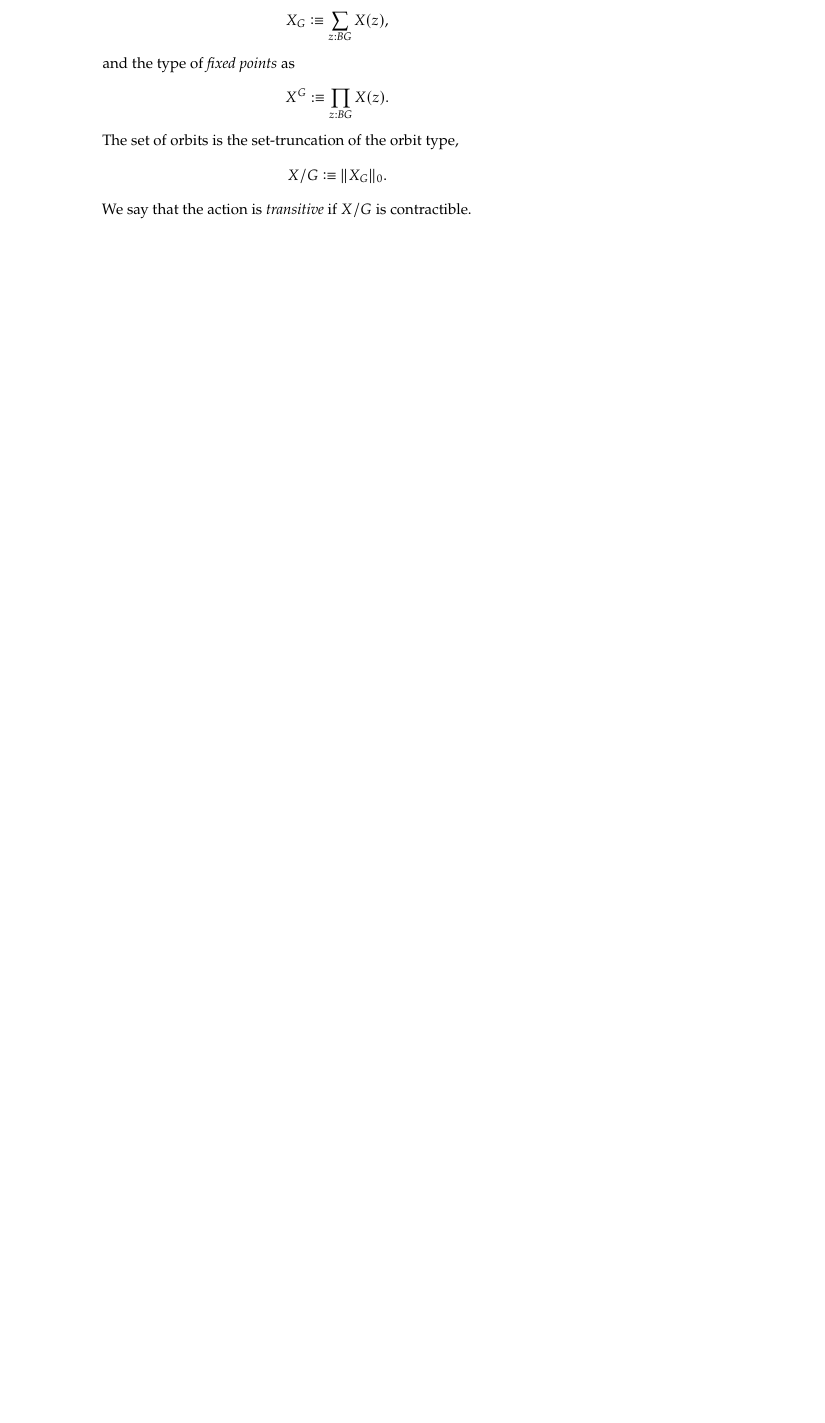
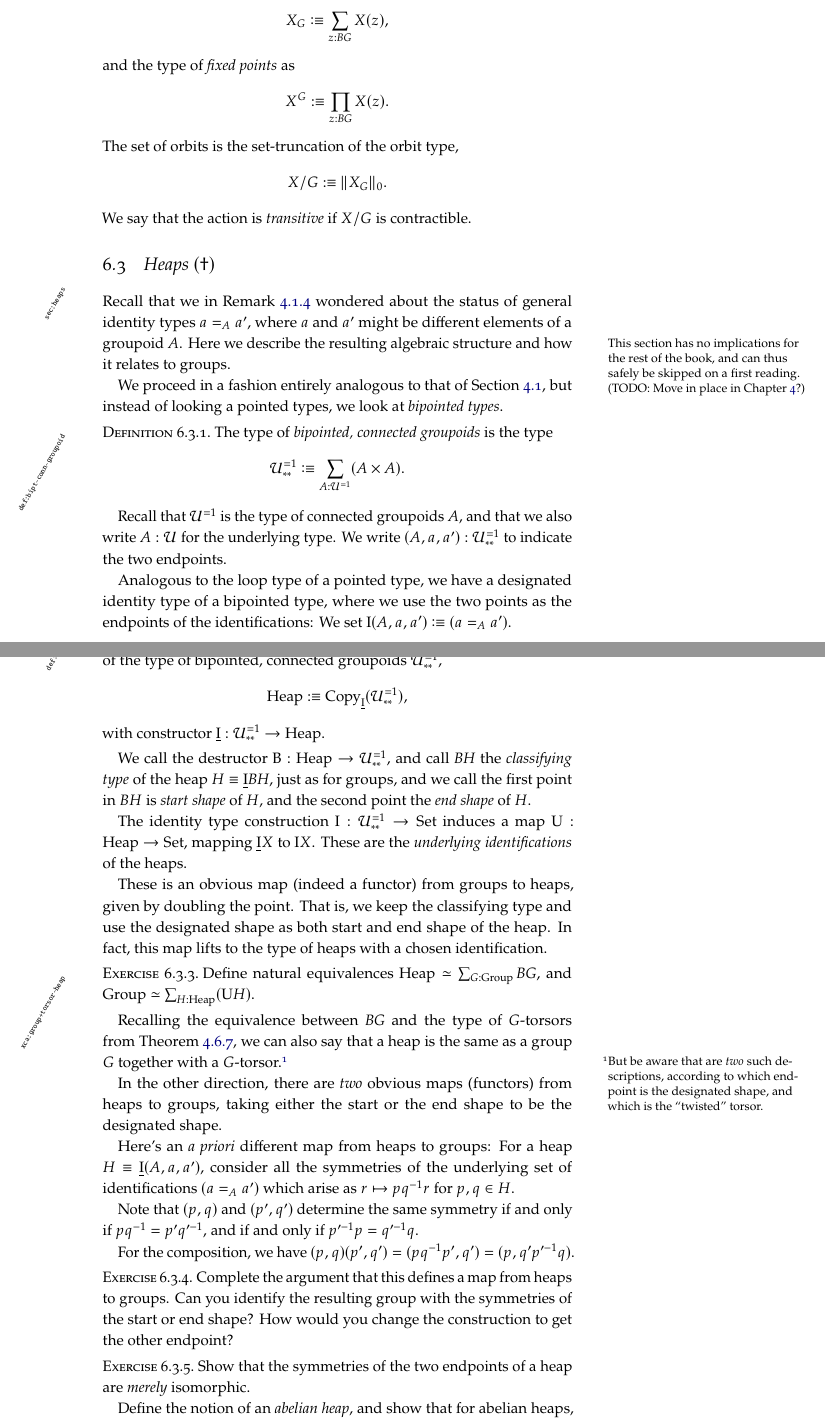
Before and after one commit to UniMath/SymmetryBook, a LaTeX thesis (book.tex, which reads macros.tex, symmetry.tex): part of page 148 of 183 before the commit and two parts of pages 148 and 149 of 185 after it, the two joined at a grey line, cut so that both start at the same text, the shorter picture padded with empty space. Compiled offline with pdfLaTeX; TikZ figures are drawn from their code, not taken from saved files.

Commit message:
a heap of exercises about heaps

```diff
--- a/macros.tex
+++ b/macros.tex
@@ -318,6 +318,7 @@
 \newcommand*{\Monoid}{\typeformer{Monoid}}
 \newcommand*{\Tors}{\typeformer{Torsor}}
 \newcommand*{\Copy}{\casop{\typeformer{Copy}}}
+\newcommand*{\Heap}{\typeformer{Heap}}
 
 \newcommand*{\zet}{\typeformer{Z}} % the SET of integers
 \newcommand*{\QQ}{\mathbb{Q}}
@@ -330,6 +331,7 @@
 \newcommand*{\UUscone}{\UU_\ast^{=1}} % pointed connected groupoids
 \newcommand*{\UUsctwo}{\UU_\ast^{=2}} % pointed 1-connected 2-types
 \newcommand*{\UUpconn}{\UU_\ast^{>0}} % pointed connected types
+\newcommand*{\UUppone}{\UU_{{\ast}{\ast}}^{=1}} % bipointed conn gpds
 
 % Constructors
 \newcommand*{\yes}{\constructor{yes}}
@@ -393,6 +395,7 @@
 \newcommand*{\Nor}{\constant{Nor}}
 \newcommand*{\Sym}{\casop{\constant{Sym}}}
 \newcommand*{\USym}{\constant{U}} % underlying symmetries (no space!)
+\newcommand*{\ISym}{\constant{I}} % underlying identities
 \newcommand*{\Card}{\casop{\constant{Card}}}
 \newcommand*{\bunch}{\casop{\constant{bunch}}}
 \newcommand*{\Ad}{\casop{\constant{Ad}}}
@@ -554,6 +557,7 @@
 \newcommand*{\loops}[1][\null]{\Omega^{#1}} % no space
 \newcommand*{\mkgroup}[1][\null]{\underline{\Omega}^{#1}}
 \newcommand*{\mkhom}[1][\null]{\underline{\Omega}^{#1}}
+\newcommand*{\mkheap}{\underline{\constant{I}}}
 \newcommand*{\cdoto}{\cdot^{\constant{o}}} % concat in pathover
 
 %% paths over paths
--- a/symmetry.tex
+++ b/symmetry.tex
@@ -97,3 +97,100 @@ The set of orbits is the set-truncation of the orbit type,
   X / G \defeq \Trunc{X_G}_0.
 \]
 We say that the action is \emph{transitive} if $X / G$ is contractible.
+
+\section{Heaps \texorpdfstring{$(\dagger)$}{(\textdagger)}}
+\label{sec:heaps}
+
+Recall that we in \cref{rem:heap-preview} wondered about
+the status of general identity types $a=_A a'$,
+where $a$ and $a'$ might be different elements of a groupoid $A$.\marginnote{%
+  This section has no implications for the rest of the book,
+  and can thus safely be skipped on a first reading.
+  (TODO: Move in place in \cref{ch:groups}?)}
+Here we describe the resulting algebraic structure
+and how it relates to groups.
+
+We proceed in a fashion entirely analogous to that of \cref{sec:typegroup},
+but instead of looking a pointed types, we look at \emph{bipointed types}.
+
+\begin{definition}\label{def:bipt-conn-groupoid}
+  The type of \emph{bipointed, connected groupoids} is the type
+  \[
+    \UUppone \defeq \sum_{A:\UU^{=1}}(A \times A).
+  \]
+\end{definition}
+Recall that $\UU^{=1}$ is the type of connected groupoids $A$,
+and that we also write $A:\UU$ for the underlying type.
+We write $(A,a,a'):\UUppone$ to indicate the two endpoints.
+
+Analogous to the loop type of a pointed type,
+we have a designated identity type of a bipointed type,
+where we use the two points as the endpoints of the identifications:
+We set $\ISym(A,a,a') \defeq (a =_A a')$.
+
+\begin{definition}\label{def:heap}
+  The type of \emph{heaps} is a wrapped copy (\cf \cref{sec:unary-sum-types})
+  of the type of bipointed, connected groupoids $\UUppone$,
+  \[
+    \Heap \defeq \Copy_{\mkheap}(\UUppone),
+  \]
+  with constructor $\mkheap : \UUppone \to \Heap$.
+\end{definition}
+We call the destructor $\B : \Heap \to \UUppone$,
+and call $\BH$ the \emph{classifying type} of the heap $H \jdeq\mkheap\BH$,
+just as for groups,
+and we call the first point in $BH$ is \emph{start shape} of $H$,
+and the second point the \emph{end shape} of $H$.
+
+The identity type construction $\ISym : \UUppone \to \Set$
+induces a map $\USym : \Heap \to \Set$,
+mapping $\mkheap X$ to $\ISym X$.
+These are the \emph{underlying identifications} of the heaps.
+
+These is an obvious map (indeed a functor) from groups to heaps,
+given by doubling the point.
+That is, we keep the classifying type and use the designated shape
+as both start and end shape of the heap.
+In fact, this map lifts to the type of heaps with a chosen identification.
+\begin{exercise}\label{xca:group+torsor-heap}
+  Define natural equivalences $\Heap \weq \sum_{G:\Group}\BG$,
+  and $\Group \weq \sum_{H:\Heap}(\USym H)$.
+\end{exercise}
+Recalling the equivalence between $\BG$ and the type of $G$-torsors
+from~\cref{lem:BGbytorsor},
+we can also say that a heap is the same
+as a group $G$ together with a $G$-torsor.\footnote{%
+  But be aware that are \emph{two} such descriptions,
+  according to which endpoint is the designated shape,
+  and which is the ``twisted'' torsor.}
+
+In the other direction,
+there are \emph{two} obvious maps (functors) from heaps to groups,
+taking either the start or the end shape to be the designated shape.
+
+Here's an \emph{a priori} different map from heaps to groups:
+For a heap $H \jdeq \mkheap(A,a,a')$, consider all the
+symmetries of the underlying set of identifications $(a=_Aa')$
+which arise as $r \mapsto p\inv q r$ for $p,q\in H$.
+
+Note that $(p,q)$ and $(p',q')$ determine the same symmetry
+if and only if $p\inv q = p'\inv{q'}$, and if and only if
+$\inv{p'}p = \inv{q'}q$.
+
+For the composition, we have $(p,q)(p',q') = (p\inv{q}p',q') = (p,q'\inv{p'}q)$.
+
+\begin{exercise}
+  Complete the argument that this defines a map
+  from heaps to groups. Can you identify the resulting group
+  with the symmetries of the start or end shape?
+  How would you change the construction to get the other endpoint?
+\end{exercise}
+
+\begin{exercise}
+  Show that the symmetries of the two endpoints of a heap
+  are \emph{merely} isomorphic.
+
+  Define the notion of an \emph{abelian heap},
+  and show that for abelian heaps,
+  the symmetry groups of the endpoints are (\emph{purely}) isomorphic.
+\end{exercise}
```
Also changed, not shown: group.tex (+1 -1 lines), symmetry.tex (18 more changed lines).
